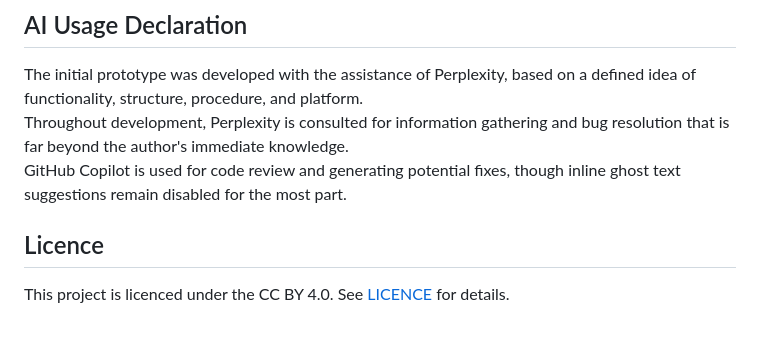
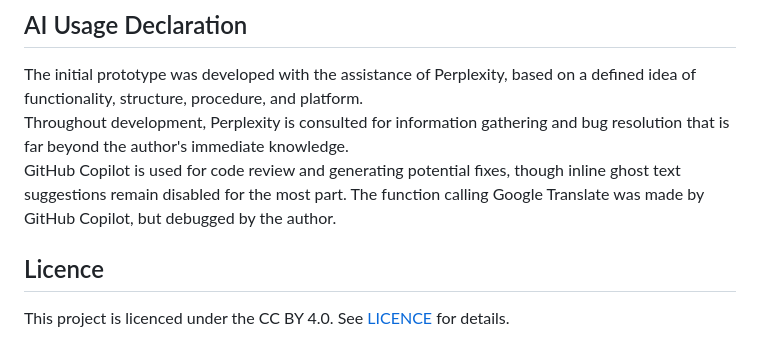
Before and after one commit to mm-news/ckjc-application-system, a Markdown page: README.md, the part around the change. Rendered like a GitHub page.

Commit message:
docs: update README to acknowledge GitHub Copilot's role in translate feature development

```diff
--- a/README.md
+++ b/README.md
@@ -79,6 +79,7 @@ Deploy as a web app from the Apps Script editor or via `clasp deploy`.
 The initial prototype was developed with the assistance of Perplexity, based on a defined idea of functionality, structure, procedure, and platform.
 Throughout development, Perplexity is consulted for information gathering and bug resolution that is far beyond the author's immediate knowledge.
 GitHub Copilot is used for code review and generating potential fixes, though inline ghost text suggestions remain disabled for the most part.
+The function calling Google Translate was made by GitHub Copilot, but debugged by the author.
 
 ## Licence
 
```
